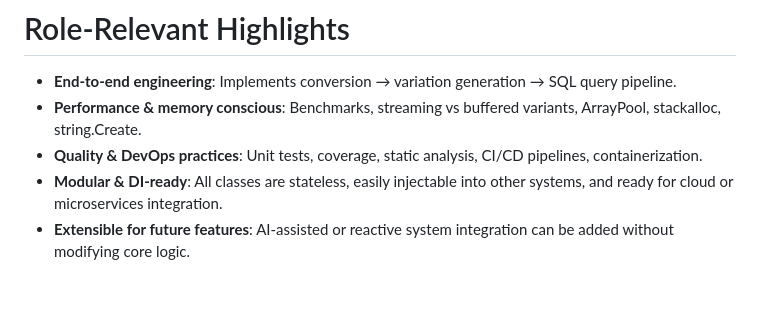
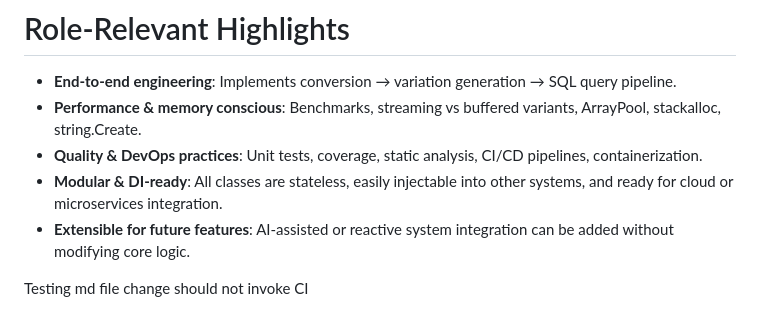
Before and after one commit to raviraj-bhalerao/samwin-umlaut-converter, a Markdown page: README.md, the part around the change. GitHub-like rendering; blank space fills up the shorter version.

```diff
--- a/README.md
+++ b/README.md
@@ -404,3 +404,5 @@ This solution is designed not just for standalone execution but to integrate sea
 - **Quality & DevOps practices**: Unit tests, coverage, static analysis, CI/CD pipelines, containerization.
 - **Modular & DI-ready**: All classes are stateless, easily injectable into other systems, and ready for cloud or microservices integration.
 - **Extensible for future features**: AI-assisted or reactive system integration can be added without modifying core logic.
+
+Testing md file change should not invoke CI
```
